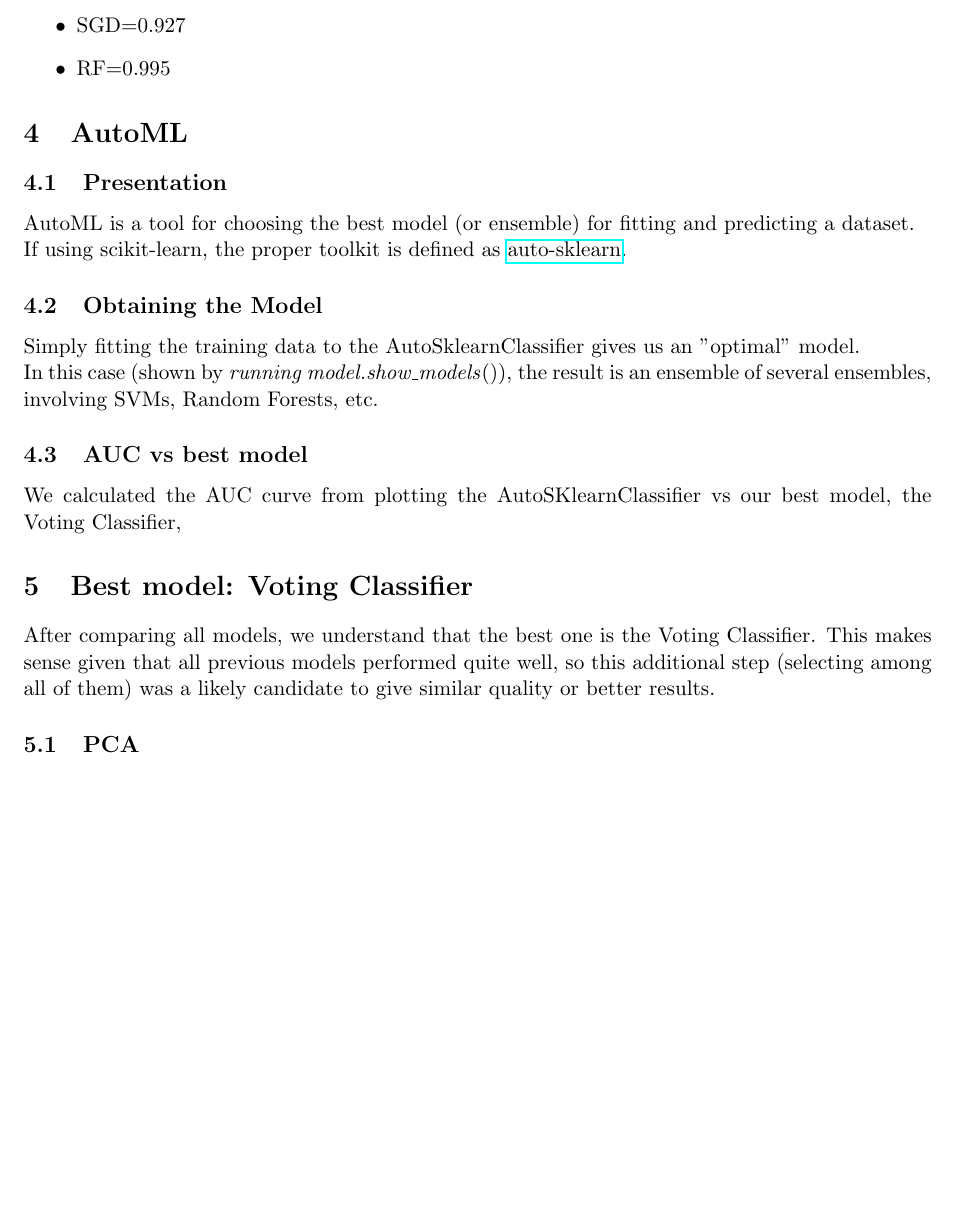
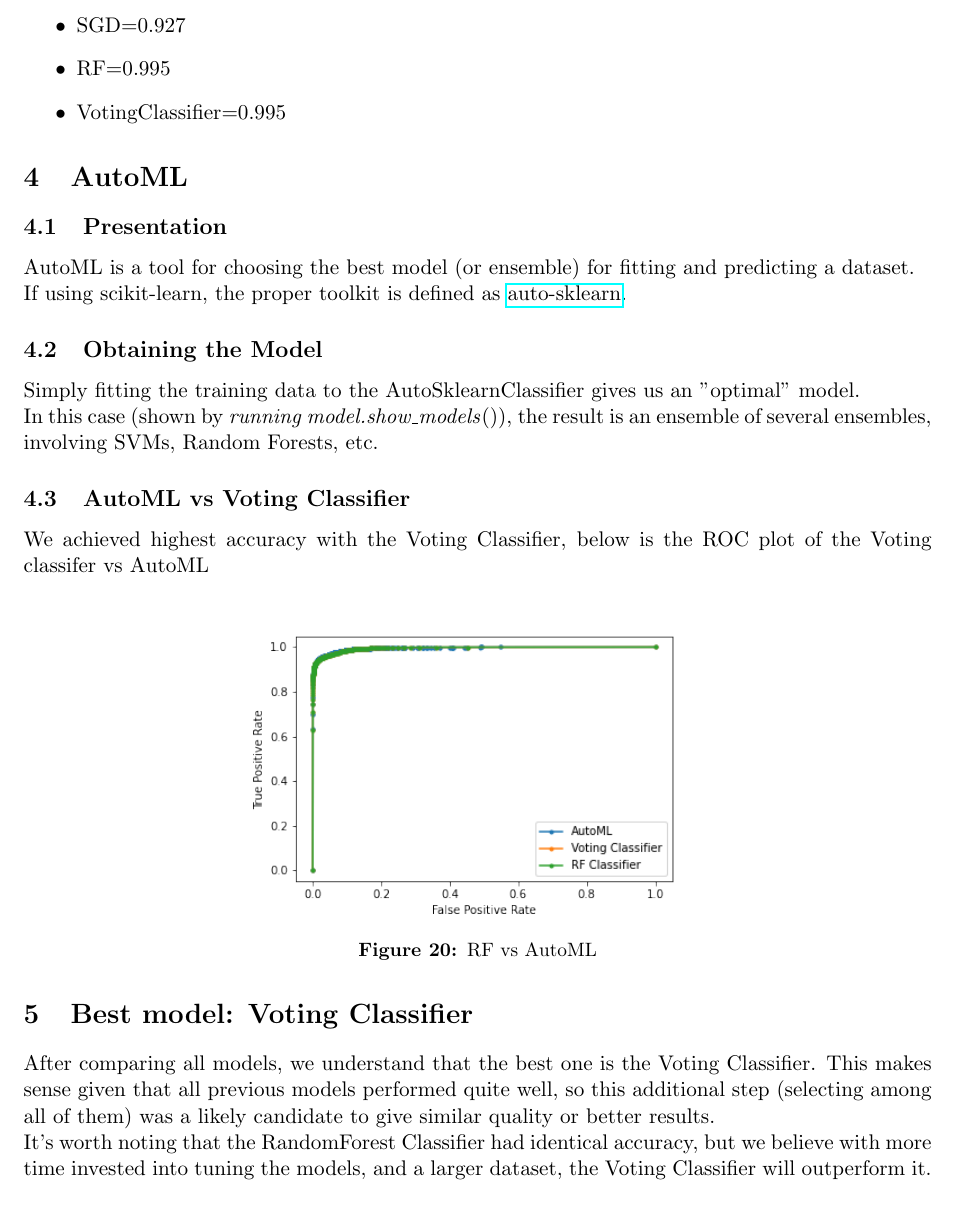
Before and after one commit to ivankras/CS582-MiniProject1, a LaTeX paper (report/report.tex, which reads report/auc.tex, report/automl.tex, report/best.tex): part of page 18 of 19, cut so that both start at the same text, the shorter picture padded with empty space. Compiled offline with pdfLaTeX.

Commit message:
complete

```diff
--- a/report/auc.tex
+++ b/report/auc.tex
@@ -18,4 +18,5 @@ The AUC (Area Under Curve) for each model was calculated to be
     \item NN=0.982
     \item SGD=0.927
     \item RF=0.995
+    \item VotingClassifier=0.995
 \end{itemize}
--- a/report/automl.tex
+++ b/report/automl.tex
@@ -6,5 +6,11 @@ If using scikit-learn, the proper toolkit is defined as \href{https://automl.git
 Simply fitting the training data to the AutoSklearnClassifier gives us an "optimal" model.\\
 In this case (shown by \emph{running model.show\_models}()), the result is an ensemble of several ensembles, involving SVMs, Random Forests, etc.
 
-\subsection{AUC vs best model}
-We calculated the AUC curve from plotting the AutoSKlearnClassifier vs our best model, the Voting Classifier,
+\subsection{AutoML vs Voting Classifier}
+We achieved highest accuracy with the Voting Classifier, below is the ROC plot of the Voting classifer vs AutoML
+
+\begin{center}
+    \captionsetup{type=figure}
+    \includegraphics[width=250px]{AUC_automl.png}
+    \captionof{figure}{RF vs AutoML}
+\end{center}
--- a/report/best.tex
+++ b/report/best.tex
@@ -1,5 +1,6 @@
 After comparing all models, we understand that the best one is the Voting Classifier.
-This makes sense given that all previous models performed quite well, so this additional step (selecting among all of them) was a likely candidate to give similar quality or better results.
+This makes sense given that all previous models performed quite well, so this additional step (selecting among all of them) was a likely candidate to give similar quality or better results.\\
+It's worth noting that the RandomForest Classifier had identical accuracy, but we believe with more time invested into tuning the models, and a larger dataset, the Voting Classifier will outperform it.
 
 \subsection{PCA}
 Principal Component Analysis (PCA) is a technique for reducing the dimensionality of data by finding the components that best fit it, then leaving aside components that are not significant.\\
```
Also changed, not shown: report/AUC.png, report/AUC_automl.png, report/report.pdf, 5 other files.
